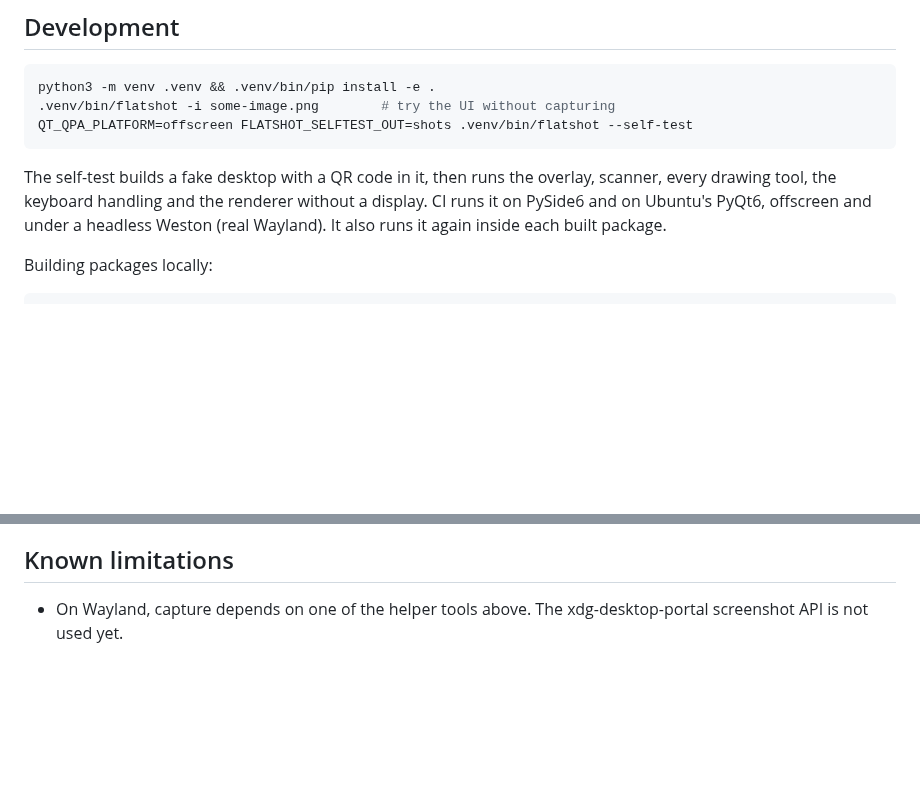
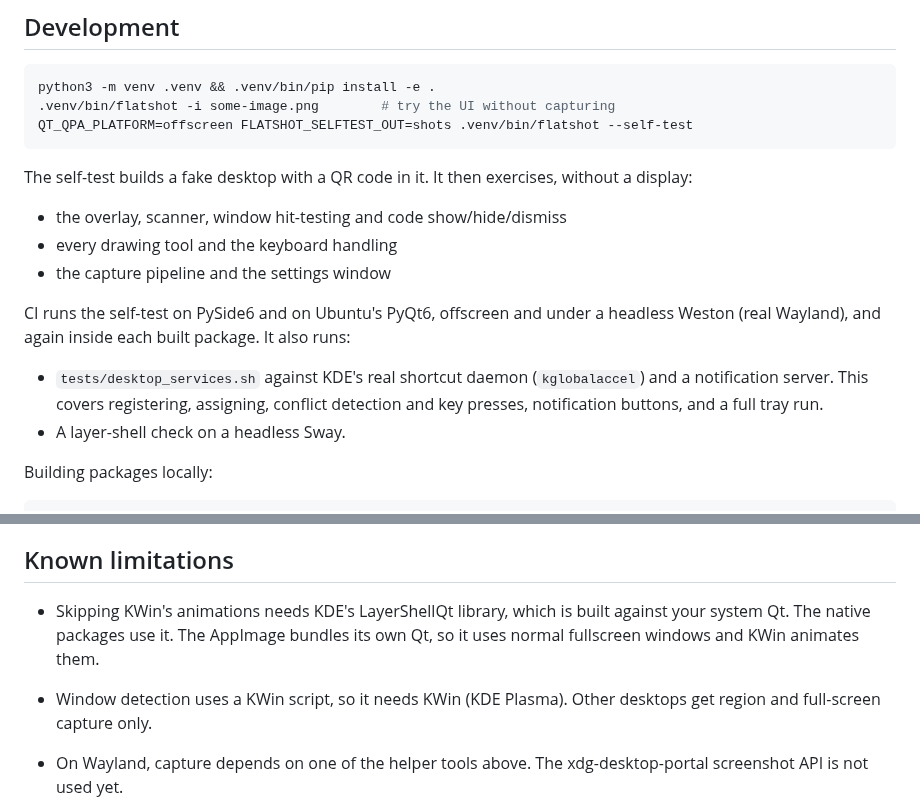
Before and after one commit to nicholas-sbx/screenshot, a Markdown page: README.md, 2 parts joined by grey strips. Rendered like a GitHub page; blank space fills up the shorter version.

````diff
--- a/README.md
+++ b/README.md
@@ -114,7 +139,16 @@ python3 -m venv .venv && .venv/bin/pip install -e .
 QT_QPA_PLATFORM=offscreen FLATSHOT_SELFTEST_OUT=shots .venv/bin/flatshot --self-test
 ```
 
-The self-test builds a fake desktop with a QR code in it, then runs the overlay, scanner, every drawing tool, the keyboard handling and the renderer without a display. CI runs it on PySide6 and on Ubuntu's PyQt6, offscreen and under a headless Weston (real Wayland). It also runs it again inside each built package.
+The self-test builds a fake desktop with a QR code in it. It then exercises, without a display:
+
+- the overlay, scanner, window hit-testing and code show/hide/dismiss
+- every drawing tool and the keyboard handling
+- the capture pipeline and the settings window
+
+CI runs the self-test on PySide6 and on Ubuntu's PyQt6, offscreen and under a headless Weston (real Wayland), and again inside each built package. It also runs:
+
+- `tests/desktop_services.sh` against KDE's real shortcut daemon (`kglobalaccel`) and a notification server. This covers registering, assigning, conflict detection and key presses, notification buttons, and a full tray run.
+- A layer-shell check on a headless Sway.
 
 Building packages locally:
 
@@ -129,5 +163,8 @@ Bump `__version__` in `flatshot/__init__.py` and push to the default branch. The
 
 ## Known limitations
 
+- Skipping KWin's animations needs KDE's LayerShellQt library, which is built against your system Qt. The native packages use it. The AppImage bundles its own Qt, so it uses normal fullscreen windows and KWin animates them.
+- Window detection uses a KWin script, so it needs KWin (KDE Plasma). Other desktops get region and full-screen capture only.
+
 - On Wayland, capture depends on one of the helper tools above. The xdg-desktop-portal screenshot API is not used yet.
 - With mixed-DPI multi-monitor setups, each monitor's slice of the capture is mapped by its logical geometry. The output may be slightly soft on the lower-DPI screen.
````
Also changed, not shown: other parts of README.md (+42 -17 lines), docs/draw-mode.png, docs/region-mode.png, docs/settings.png (added), 2 other files.
